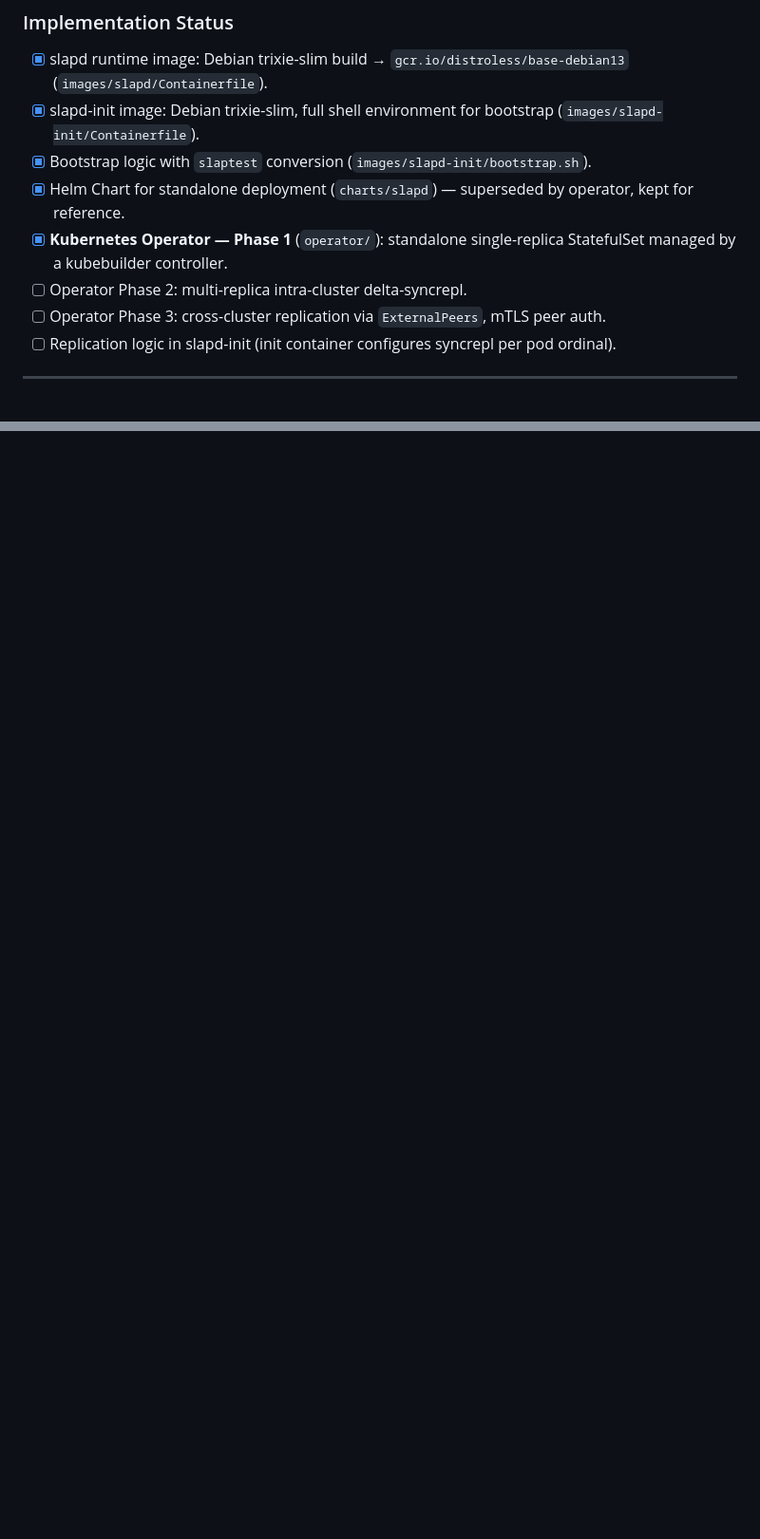
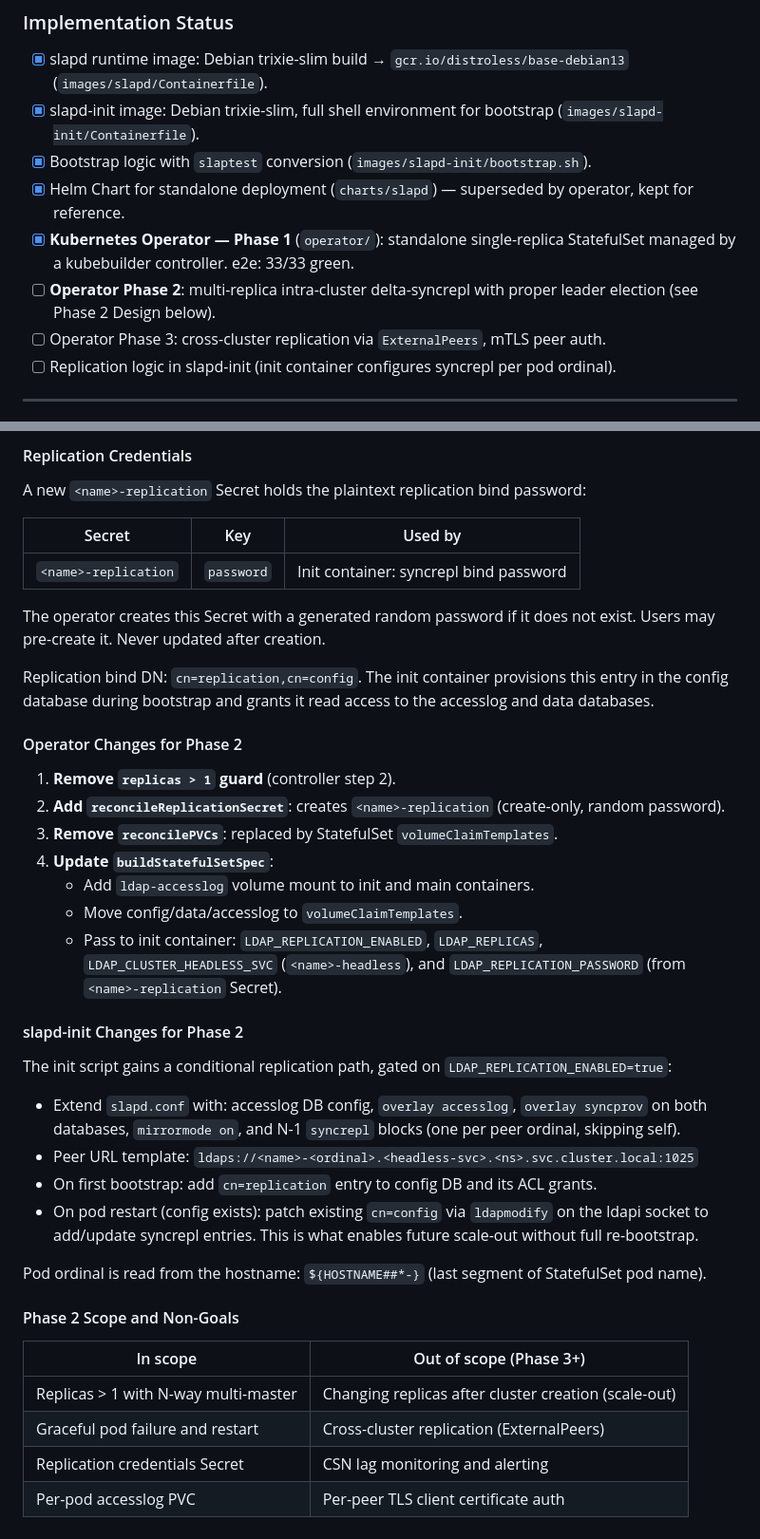
Before and after one commit to chuck-chuck-chuck-net/slaptain, a Markdown page: LLM_STARTUP.md, 2 parts joined by grey strips. Shown at 95% size. GitHub-like rendering; blank space fills up the shorter version.

Commit message:
plan phase 2

```diff
--- a/LLM_STARTUP.md
+++ b/LLM_STARTUP.md
@@ -25,8 +25,8 @@ distroless, read-only root FS) as secondary goal — pursued where it doesn't co
 - [x] slapd-init image: Debian trixie-slim, full shell environment for bootstrap (`images/slapd-init/Containerfile`).
 - [x] Bootstrap logic with `slaptest` conversion (`images/slapd-init/bootstrap.sh`).
 - [x] Helm Chart for standalone deployment (`charts/slapd`) — superseded by operator, kept for reference.
-- [x] **Kubernetes Operator — Phase 1** (`operator/`): standalone single-replica StatefulSet managed by a kubebuilder controller.
-- [ ] Operator Phase 2: multi-replica intra-cluster delta-syncrepl.
+- [x] **Kubernetes Operator — Phase 1** (`operator/`): standalone single-replica StatefulSet managed by a kubebuilder controller. e2e: 33/33 green.
+- [ ] **Operator Phase 2**: multi-replica intra-cluster delta-syncrepl with proper leader election (see Phase 2 Design below).
 - [ ] Operator Phase 3: cross-cluster replication via `ExternalPeers`, mTLS peer auth.
 - [ ] Replication logic in slapd-init (init container configures syncrepl per pod ordinal).
 
@@ -321,0 +386,48 @@ job is a testing tool, not part of production deployment.
+#### Replication Credentials
+
+A new `<name>-replication` Secret holds the plaintext replication bind password:
+
+| Secret | Key | Used by |
+|---|---|---|
+| `<name>-replication` | `password` | Init container: syncrepl bind password |
+
+The operator creates this Secret with a generated random password if it does not exist. Users
+may pre-create it. Never updated after creation.
+
+Replication bind DN: `cn=replication,cn=config`. The init container provisions this entry in the
+config database during bootstrap and grants it read access to the accesslog and data databases.
+
+#### Operator Changes for Phase 2
+
+1. **Remove `replicas > 1` guard** (controller step 2).
+2. **Add `reconcileReplicationSecret`**: creates `<name>-replication` (create-only, random password).
+3. **Remove `reconcilePVCs`**: replaced by StatefulSet `volumeClaimTemplates`.
+4. **Update `buildStatefulSetSpec`**:
+   - Add `ldap-accesslog` volume mount to init and main containers.
+   - Move config/data/accesslog to `volumeClaimTemplates`.
+   - Pass to init container: `LDAP_REPLICATION_ENABLED`, `LDAP_REPLICAS`,
+     `LDAP_CLUSTER_HEADLESS_SVC` (`<name>-headless`), and `LDAP_REPLICATION_PASSWORD`
+     (from `<name>-replication` Secret).
+
+#### slapd-init Changes for Phase 2
+
+The init script gains a conditional replication path, gated on `LDAP_REPLICATION_ENABLED=true`:
+
+- Extend `slapd.conf` with: accesslog DB config, `overlay accesslog`, `overlay syncprov` on
+  both databases, `mirrormode on`, and N-1 `syncrepl` blocks (one per peer ordinal, skipping self).
+- Peer URL template: `ldaps://<name>-<ordinal>.<headless-svc>.<ns>.svc.cluster.local:1025`
+- On first bootstrap: add `cn=replication` entry to config DB and its ACL grants.
+- On pod restart (config exists): patch existing `cn=config` via `ldapmodify` on the ldapi
+  socket to add/update syncrepl entries. This is what enables future scale-out without full
+  re-bootstrap.
+
+Pod ordinal is read from the hostname: `${HOSTNAME##*-}` (last segment of StatefulSet pod name).
+
+#### Phase 2 Scope and Non-Goals
+
+| In scope | Out of scope (Phase 3+) |
+|---|---|
+| Replicas > 1 with N-way multi-master | Changing replicas after cluster creation (scale-out) |
+| Graceful pod failure and restart | Cross-cluster replication (ExternalPeers) |
+| Replication credentials Secret | CSN lag monitoring and alerting |
+| Per-pod accesslog PVC | Per-peer TLS client certificate auth |
```
Also changed, not shown: other parts of LLM_STARTUP.md (+64 -0 lines).
